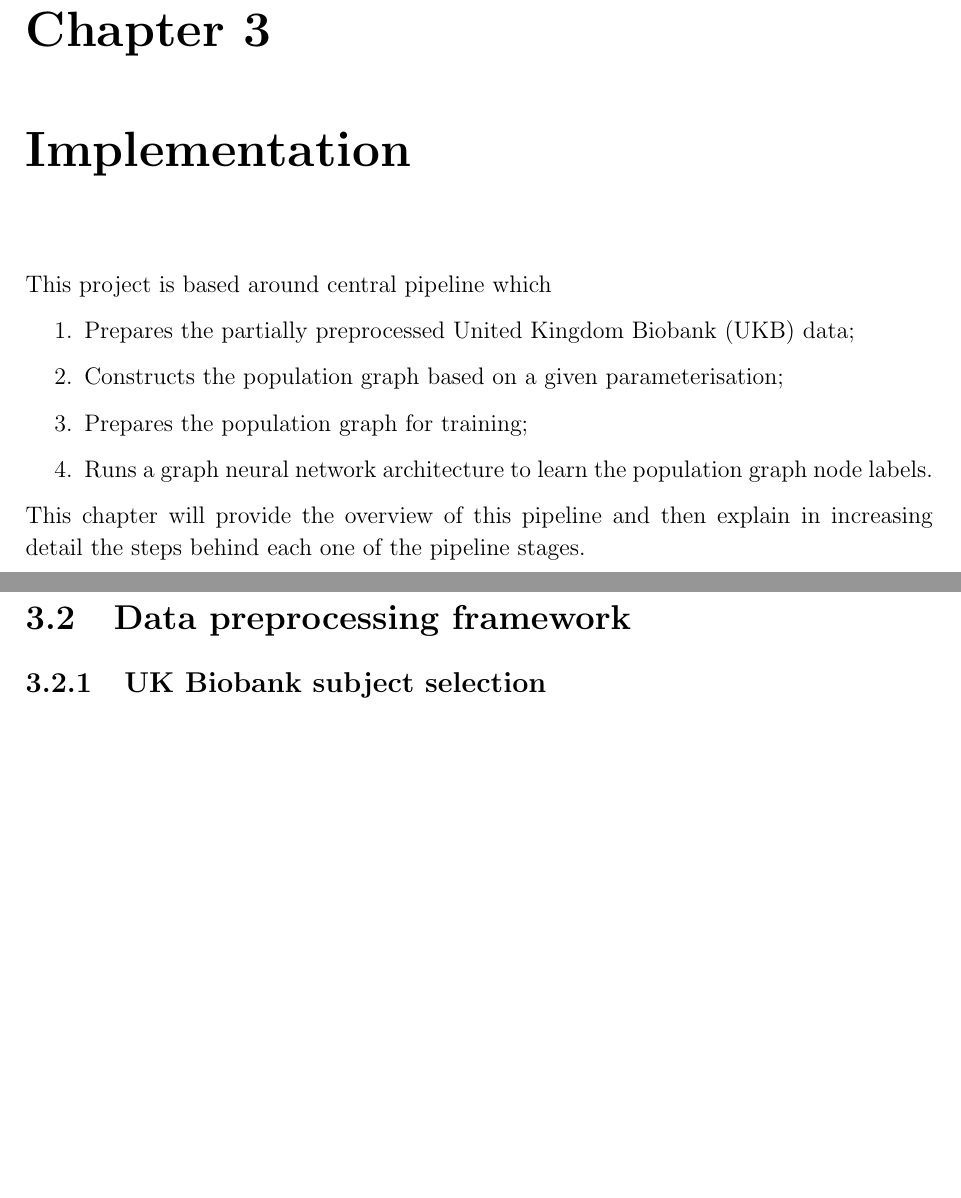
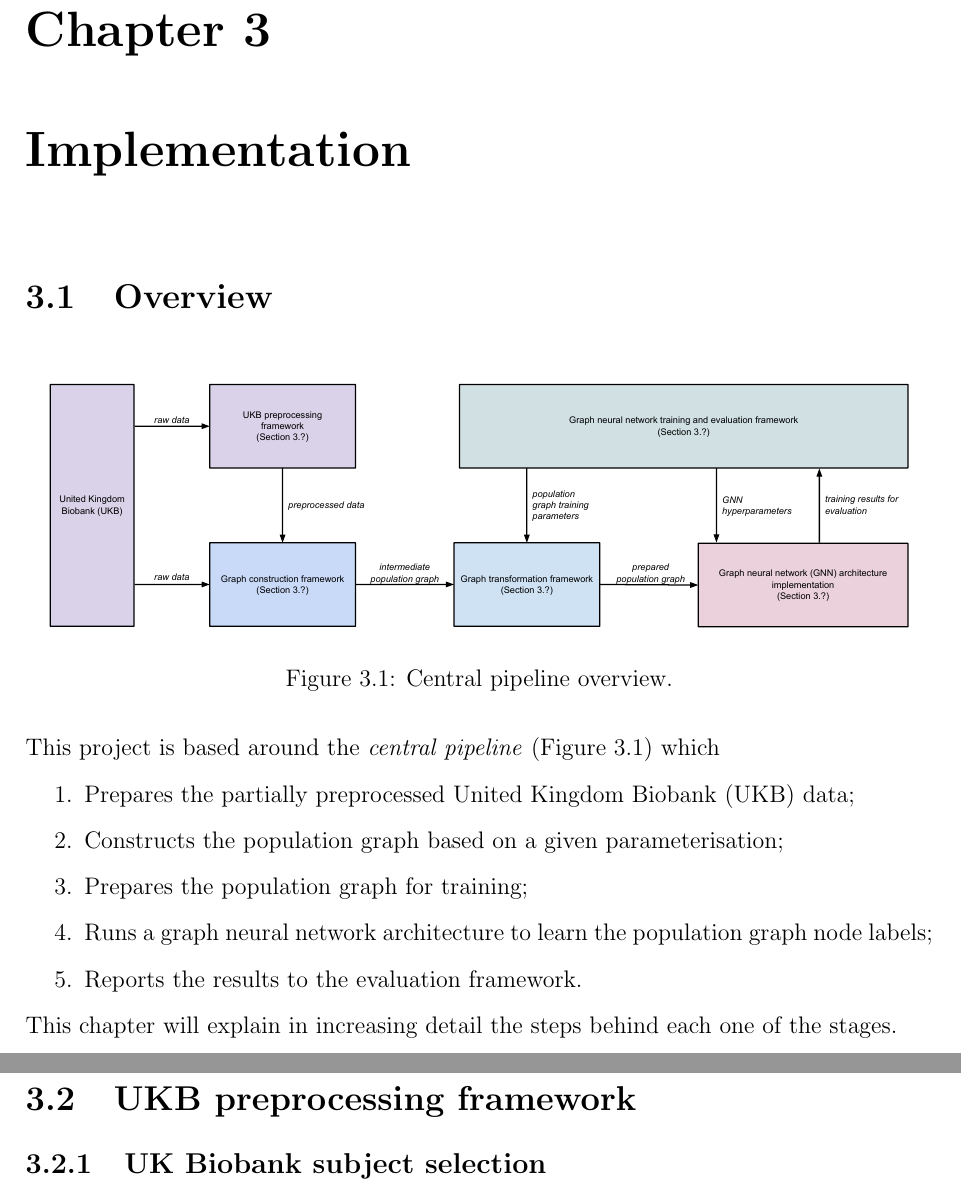
Before and after one commit to kamilest/cst-ii-dissertation, a LaTeX thesis (dissertation/dissertation.tex, which reads dissertation/chapters/implementation.tex): two parts of pages 15 and 16 of 24, joined at a grey line, cut so that both start at the same text, the shorter picture padded with empty space. Compiled offline with pdfLaTeX.

Commit message:
Central pipeline overview (and figure).

```diff
--- a/dissertation/chapters/implementation.tex
+++ b/dissertation/chapters/implementation.tex
@@ -7,14 +7,21 @@
 %  ~4,500 words
 
 % Tangent works better than correlation or partial correlation.
+\section{Overview}
 
-This project is based around central pipeline which
+\begin{figure}[h]
+    \includegraphics[width=\textwidth]{pipeline_overview.pdf}
+    \caption{Central pipeline overview.}\label{pipeline-overview}
+\end{figure}
+
+This project is based around the \textit{central pipeline} (Figure~\ref{pipeline-overview}) which
 \begin{enumerate}
     \item Prepares the partially preprocessed United Kingdom Biobank (UKB) data;
     \item Constructs the population graph based on a given parameterisation;
     \item Prepares the population graph for training;
-    \item Runs a graph neural network architecture to learn the population graph node labels.
+    \item Runs a graph neural network architecture to learn the population graph node labels;
+    \item Reports the results to the evaluation framework.
 \end{enumerate}
 
-This chapter will provide the overview of this pipeline and then explain in increasing detail the steps behind each one of the pipeline stages.
+This chapter will explain in increasing detail the steps behind each one of the stages.
 
@@ -28,6 +28,4 @@ This chapter will provide the overview of this pipeline and then explain in incr
-\end{figure}
-
-\section{Data preprocessing framework}
+\section{UKB preprocessing framework}
 \subsection{UK Biobank subject selection}
 Selecting the subset of subjects that has all data modalities available: some modalities (e.g. phenotypic data) were unavailable because the subjects retracted the permissions to use their data and were removed from the UK Biobank.
 
```
Also changed, not shown: dissertation/figs/pipeline_overview.pdf (added), dissertation/chapters/implementation.tex (7 more changed lines).
